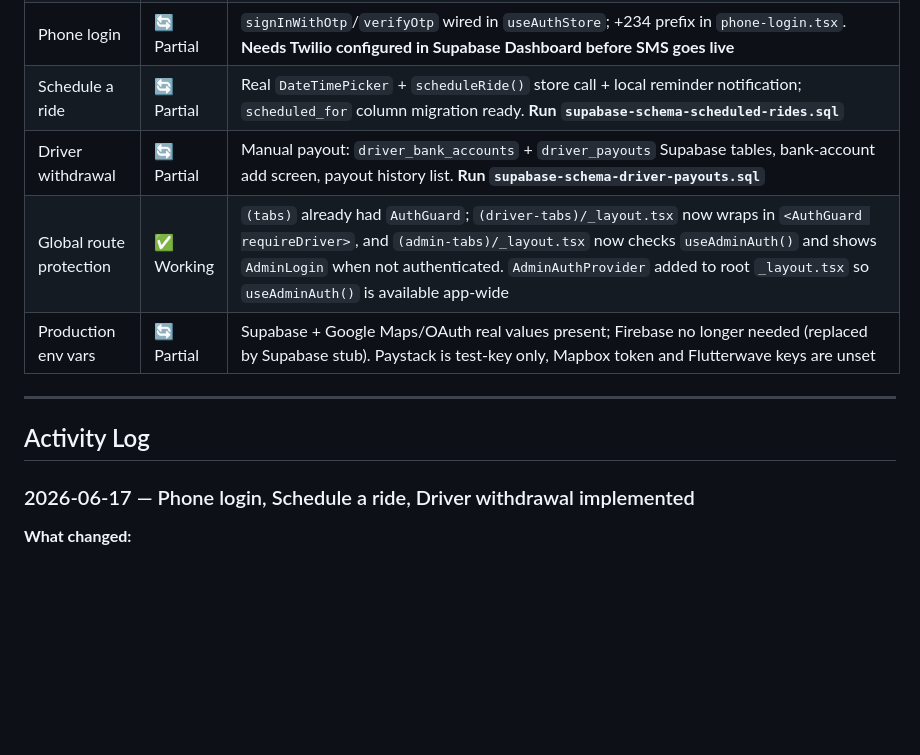
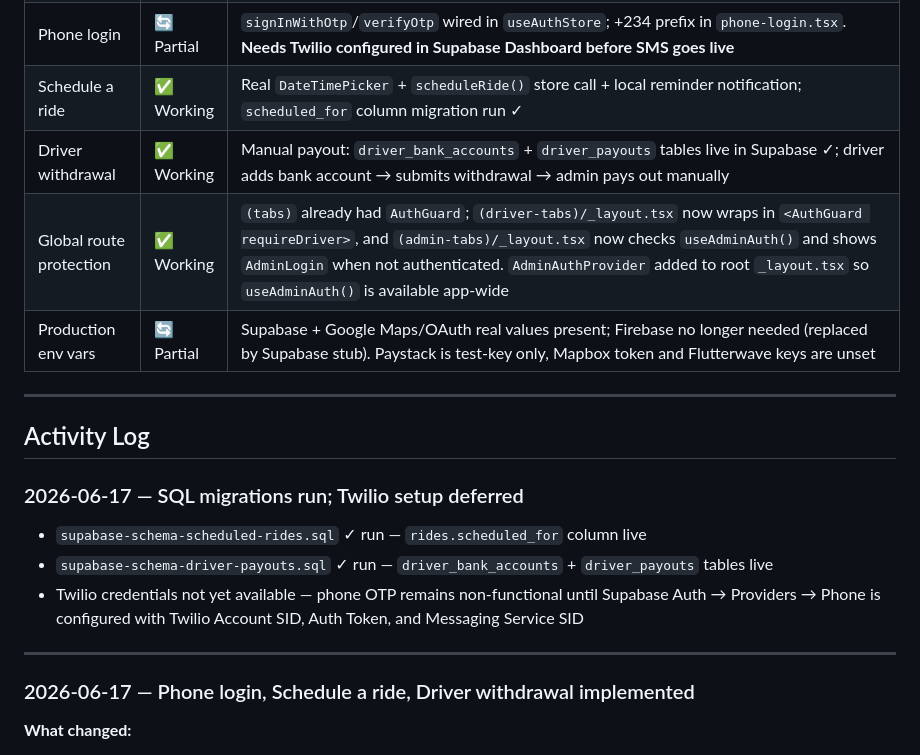
Before and after one commit to Shenum1/Pantra-ride-app, a Markdown page: DEVLOG.md, the part around the change. Rendered like a GitHub page; blank space fills up the shorter version.

Commit message:
docs: mark schedule-ride and driver-withdrawal as working (migrations run)
Both SQL migrations confirmed run in Supabase. Schedule a ride and driver
withdrawal are now fully functional end-to-end. Phone login remains partial
pending Twilio configuration.

Co-Authored-By: Claude Sonnet 4.6 <noreply@anthropic.com>

```diff
--- a/DEVLOG.md
+++ b/DEVLOG.md
@@ -64,14 +64,22 @@
 | Weather widget | ✅ Working | `useWeatherStore.ts` calls the real Open-Meteo forecast API with the user's actual coordinates, plus `GoogleMapsService.getCityName()` for the real city name |
 | Dark / light theme | ✅ Working | `hooks/useThemeStore.ts`, system / manual toggle |
 | Phone login | 🔄 Partial | `signInWithOtp`/`verifyOtp` wired in `useAuthStore`; +234 prefix in `phone-login.tsx`. **Needs Twilio configured in Supabase Dashboard before SMS goes live** |
-| Schedule a ride | 🔄 Partial | Real `DateTimePicker` + `scheduleRide()` store call + local reminder notification; `scheduled_for` column migration ready. **Run `supabase-schema-scheduled-rides.sql`** |
-| Driver withdrawal | 🔄 Partial | Manual payout: `driver_bank_accounts` + `driver_payouts` Supabase tables, bank-account add screen, payout history list. **Run `supabase-schema-driver-payouts.sql`** |
+| Schedule a ride | ✅ Working | Real `DateTimePicker` + `scheduleRide()` store call + local reminder notification; `scheduled_for` column migration run ✓ |
+| Driver withdrawal | ✅ Working | Manual payout: `driver_bank_accounts` + `driver_payouts` tables live in Supabase ✓; driver adds bank account → submits withdrawal → admin pays out manually |
 | Global route protection | ✅ Working | `(tabs)` already had `AuthGuard`; `(driver-tabs)/_layout.tsx` now wraps in `<AuthGuard requireDriver>`, and `(admin-tabs)/_layout.tsx` now checks `useAdminAuth()` and shows `AdminLogin` when not authenticated. `AdminAuthProvider` added to root `_layout.tsx` so `useAdminAuth()` is available app-wide |
 | Production env vars | 🔄 Partial | Supabase + Google Maps/OAuth real values present; Firebase no longer needed (replaced by Supabase stub). Paystack is test-key only, Mapbox token and Flutterwave keys are unset |
 
 ---
 
 ## Activity Log
+
+### 2026-06-17 — SQL migrations run; Twilio setup deferred
+
+- `supabase-schema-scheduled-rides.sql` ✓ run — `rides.scheduled_for` column live
+- `supabase-schema-driver-payouts.sql` ✓ run — `driver_bank_accounts` + `driver_payouts` tables live
+- Twilio credentials not yet available — phone OTP remains non-functional until Supabase Auth → Providers → Phone is configured with Twilio Account SID, Auth Token, and Messaging Service SID
+
+---
 
 ### 2026-06-17 — Phone login, Schedule a ride, Driver withdrawal implemented
 
```
